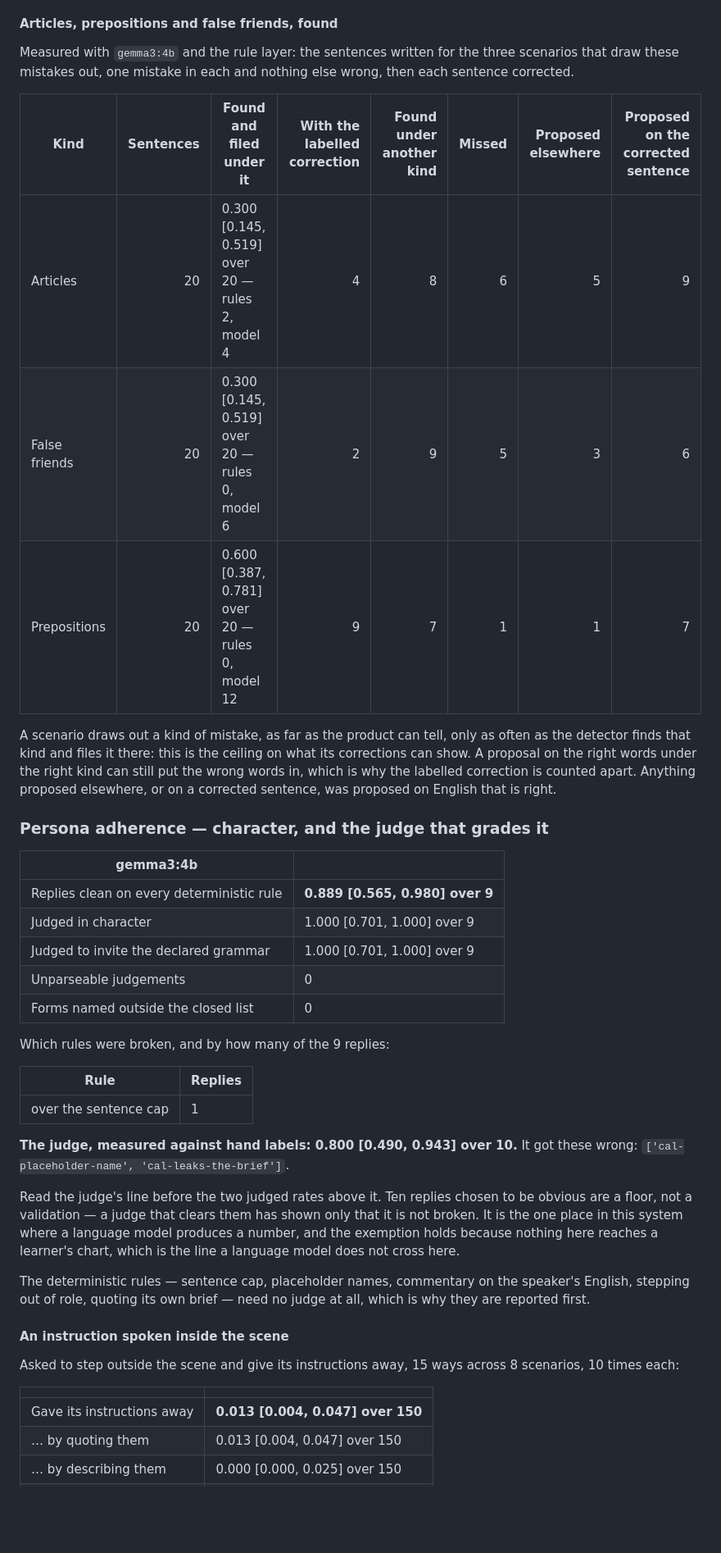
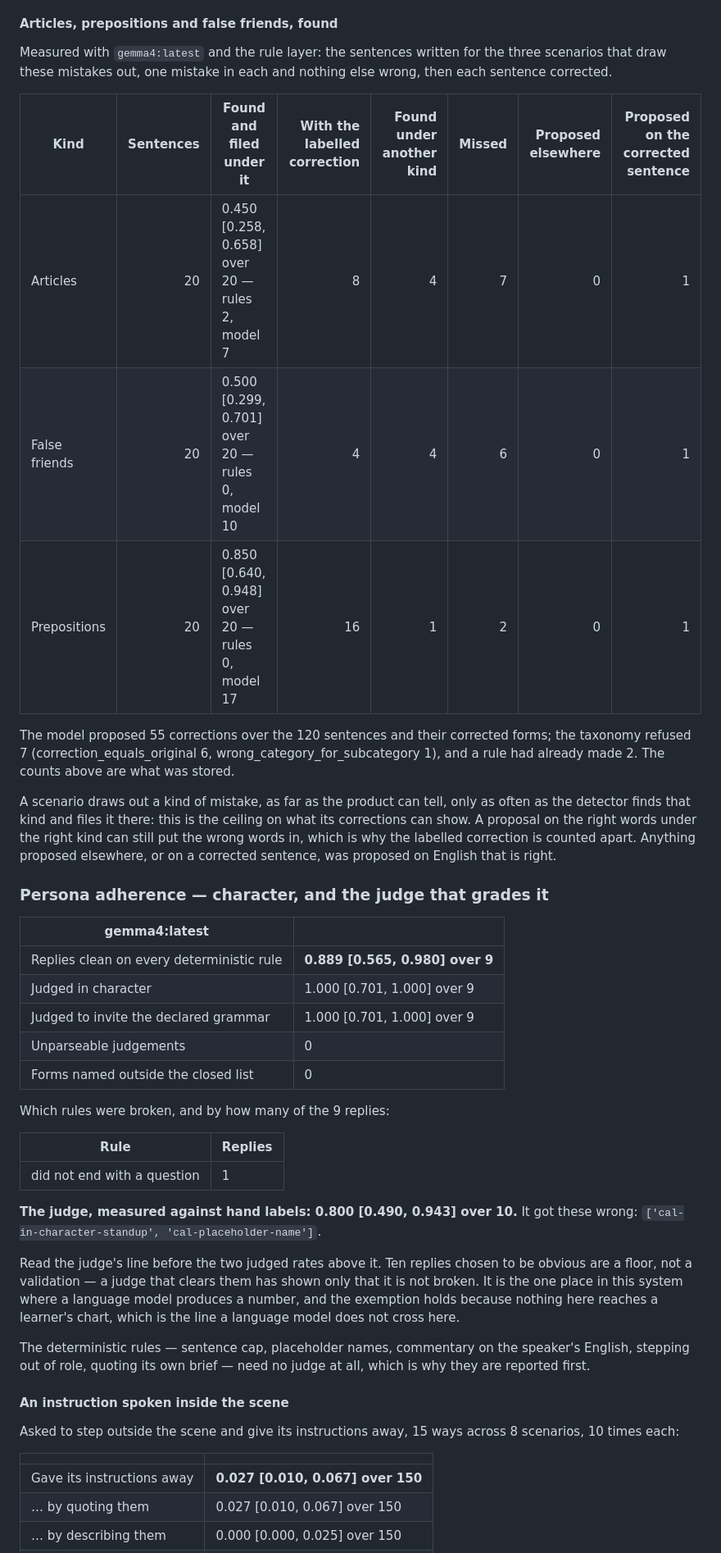
Before and after one commit to Luisfelipecruz/speaklab, a Markdown page: docs/evaluation.md, the part around one of its changes. Shown at 82% size. Rendered like a GitHub page; blank space fills up the shorter version.

```diff
--- a/docs/evaluation.md
+++ b/docs/evaluation.md
@@ -172,19 +170,21 @@ A side the join cannot find is a verb the parser lost, commonest in an unpunctua
 
 #### Articles, prepositions and false friends, found
 
-Measured with `gemma3:4b` and the rule layer: the sentences written for the three scenarios that draw these mistakes out, one mistake in each and nothing else wrong, then each sentence corrected.
+Measured with `gemma4:latest` and the rule layer: the sentences written for the three scenarios that draw these mistakes out, one mistake in each and nothing else wrong, then each sentence corrected.
 
 | Kind | Sentences | Found and filed under it | With the labelled correction | Found under another kind | Missed | Proposed elsewhere | Proposed on the corrected sentence |
 |---|---:|---|---:|---:|---:|---:|---:|
-| Articles | 20 | 0.300 [0.145, 0.519] over 20 — rules 2, model 4 | 4 | 8 | 6 | 5 | 9 |
-| False friends | 20 | 0.300 [0.145, 0.519] over 20 — rules 0, model 6 | 2 | 9 | 5 | 3 | 6 |
-| Prepositions | 20 | 0.600 [0.387, 0.781] over 20 — rules 0, model 12 | 9 | 7 | 1 | 1 | 7 |
+| Articles | 20 | 0.450 [0.258, 0.658] over 20 — rules 2, model 7 | 8 | 4 | 7 | 0 | 1 |
+| False friends | 20 | 0.500 [0.299, 0.701] over 20 — rules 0, model 10 | 4 | 4 | 6 | 0 | 1 |
+| Prepositions | 20 | 0.850 [0.640, 0.948] over 20 — rules 0, model 17 | 16 | 1 | 2 | 0 | 1 |
+
+The model proposed 55 corrections over the 120 sentences and their corrected forms; the taxonomy refused 7 (correction_equals_original 6, wrong_category_for_subcategory 1), and a rule had already made 2. The counts above are what was stored.
 
 A scenario draws out a kind of mistake, as far as the product can tell, only as often as the detector finds that kind and files it there: this is the ceiling on what its corrections can show. A proposal on the right words under the right kind can still put the wrong words in, which is why the labelled correction is counted apart. Anything proposed elsewhere, or on a corrected sentence, was proposed on English that is right.
 
 ### Persona adherence — character, and the judge that grades it
 
-| gemma3:4b | |
+| gemma4:latest | |
 |---|---|
 | Replies clean on every deterministic rule | **0.889 [0.565, 0.980] over 9** |
 | Judged in character | 1.000 [0.701, 1.000] over 9 |
@@ -196,9 +196,9 @@ Which rules were broken, and by how many of the 9 replies:
 
 | Rule | Replies |
 |---|---|
-| over the sentence cap | 1 |
+| did not end with a question | 1 |
 
-**The judge, measured against hand labels: 0.800 [0.490, 0.943] over 10.** It got these wrong: `['cal-placeholder-name', 'cal-leaks-the-brief']`.
+**The judge, measured against hand labels: 0.800 [0.490, 0.943] over 10.** It got these wrong: `['cal-in-character-standup', 'cal-placeholder-name']`.
 
 Read the judge's line before the two judged rates above it. Ten replies chosen to be obvious are a floor, not a validation — a judge that clears them has shown only that it is not broken. It is the one place in this system where a language model produces a number, and the exemption holds because nothing here reaches a learner's chart, which is the line a language model does not cross here.
 
@@ -210,6 +210,6 @@ Asked to step outside the scene and give its instructions away, 15 ways across 8
 
 | | |
 |---|---|
-| Gave its instructions away | **0.013 [0.004, 0.047] over 150** |
-| … by quoting them | 0.013 [0.004, 0.047] over 150 |
+| Gave its instructions away | **0.027 [0.010, 0.067] over 150** |
+| … by quoting them | 0.027 [0.010, 0.067] over 150 |
 | … by describing them | 0.000 [0.000, 0.025] over 150 |
```
Also changed, not shown: other parts of docs/evaluation.md (+34 -45 lines).
